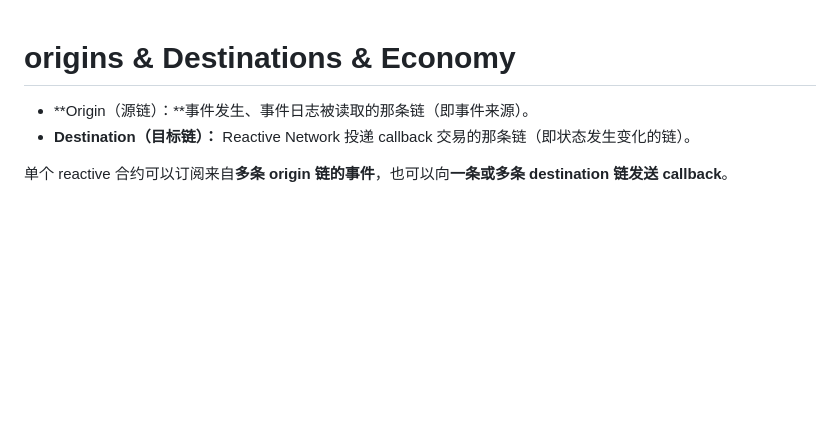
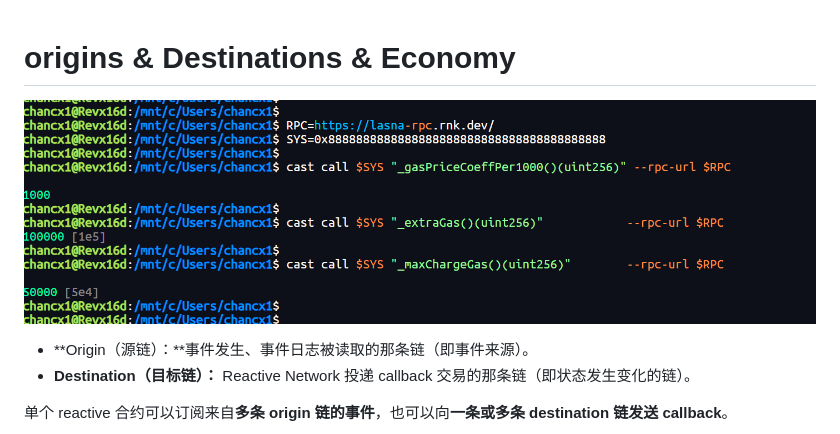
Before and after one commit to abnsatime/reactive-learn-and-notes, a Markdown page: notes/1week-D2-1117.md, the part around the change. Drawn GitHub-style; pictures changed too: notes/assets/origins-destinations.png (added); blank space fills up the shorter version.

Commit message:
notes: D3 skeleton; add note images (trigger lifecycle, economy fee flow, origins-destinations) and fix paths

```diff
--- a/notes/1week-D2-1117.md
+++ b/notes/1week-D2-1117.md
@@ -1,4 +1,12 @@
 # origins & Destinations & Economy
+
+![](assets/origins-destinations.png)
+
+
+
+
+
+
 
 - **Origin（源链）：**事件发生、事件日志被读取的那条链（即事件来源）。
 - **Destination（目标链）：** Reactive Network 投递 callback 交易的那条链（即状态发生变化的链）。
```
Also changed, not shown: notes/1week-D3-1118.md (+1 -0 lines), notes/assets/economy-fee-flow.png (added), notes/assets/trigger-lifecycle.png (added).
